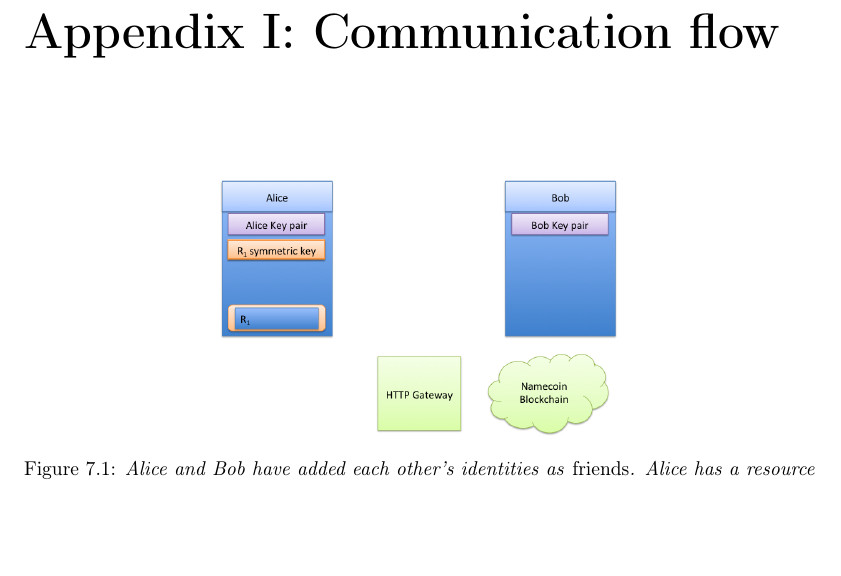
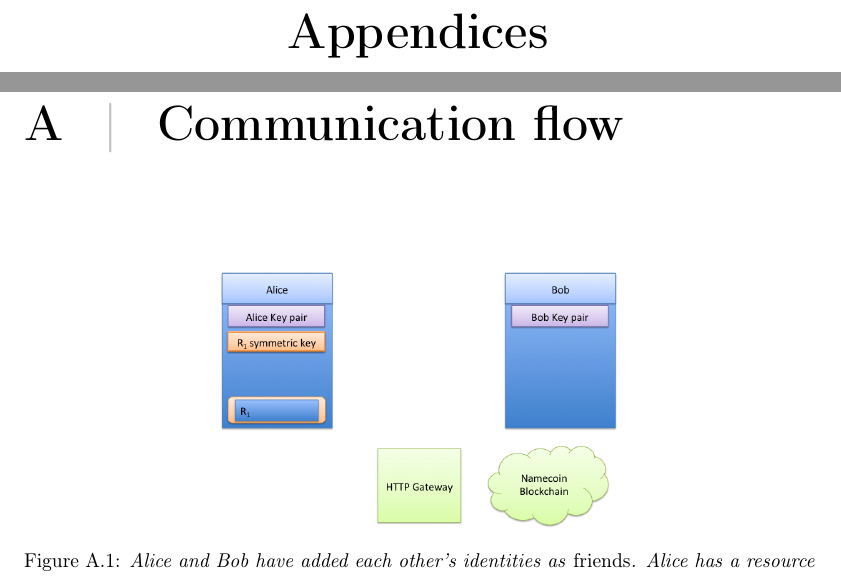
Before and after one commit to rymdjs/report, a LaTeX document (Layout.tex): part of page 12 of 14 before the commit and two parts of pages 12 and 13 of 15 after it, the two joined at a grey line, cut at the place of the change, the shorter picture padded with empty space. Compiled offline with pdfLaTeX.

Commit message:
Use proper appendices

```diff
--- a/Layout.tex
+++ b/Layout.tex
@@ -46,6 +46,9 @@
 \clearpage
 \printbibliography% This command is new in biblatex. Do not attempt to use style files as with old latex.
 \clearpage
-\chapter*{Appendix I: Communication flow}
-\addcontentsline{toc}{chapter}{Appendix I}
+
+% Appendices
+\begin{appendices}
+\pagenumbering{Roman}
+\chapter{Communication flow}
 \subfile{sections/flow.tex}
```
Also changed, not shown: Report.tex (+1 -0 lines), Layout.tex (1 more changed lines).
